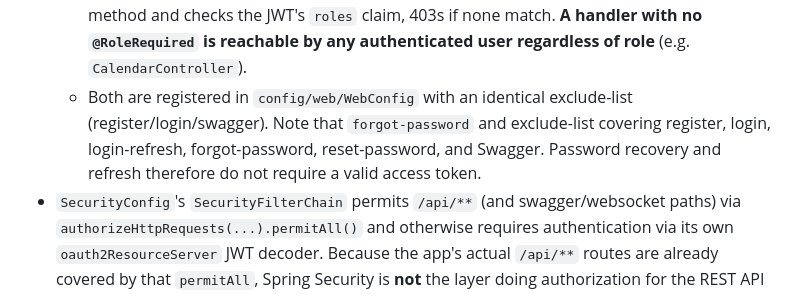
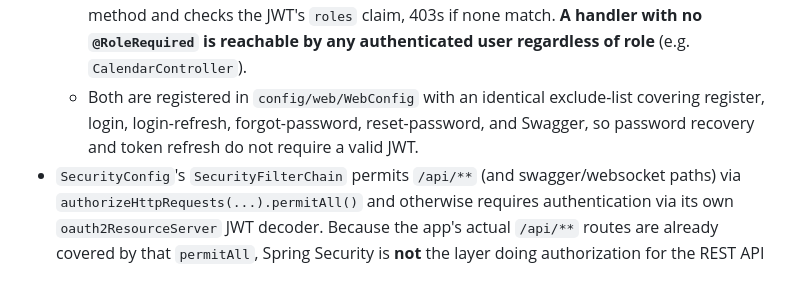
Before and after one commit to citvaa/fitness-manager, a Markdown page: AGENTS.md, the part around the change. Drawn GitHub-style.

Commit message:
docs: fix auth exclude-list description

```diff
--- a/AGENTS.md
+++ b/AGENTS.md
@@ -124,10 +124,9 @@ Every entity is also `@Audited` (Hibernate Envers).
     403s if none match. **A handler with no `@RoleRequired` is reachable by
     any authenticated user regardless of role** (e.g. `CalendarController`).
   - Both are registered in `config/web/WebConfig` with an identical
-    exclude-list (register/login/swagger). Note that `forgot-password` and
-   exclude-list covering register, login, login-refresh, forgot-password,
-   reset-password, and Swagger. Password recovery and refresh therefore do
-   not require a valid access token.
+    exclude-list covering register, login, login-refresh, forgot-password,
+    reset-password, and Swagger, so password recovery and token refresh do
+    not require a valid JWT.
 - `SecurityConfig`'s `SecurityFilterChain` permits `/api/**` (and
   swagger/websocket paths) via `authorizeHttpRequests(...).permitAll()` and
   otherwise requires authentication via its own `oauth2ResourceServer` JWT
```
